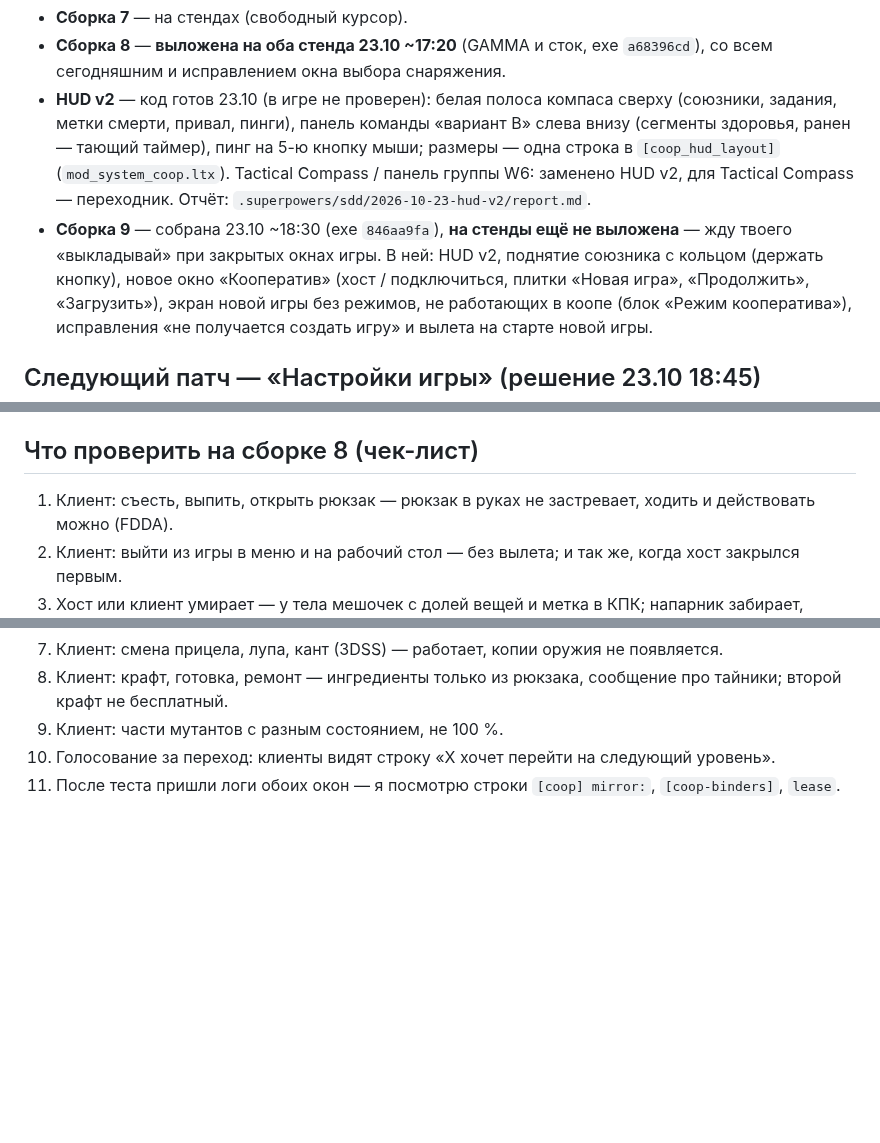
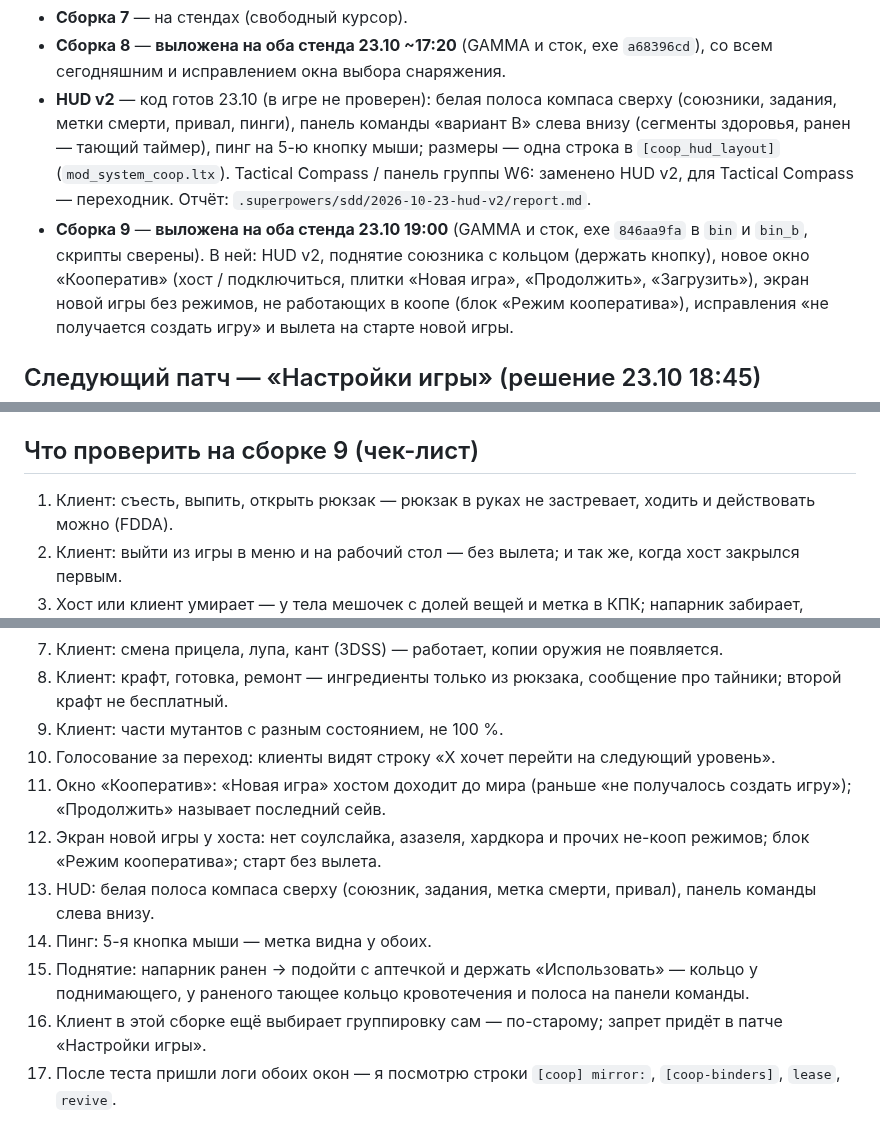
Before and after one commit to stormie-labs/RayLink-Coop, a Markdown page: docs/STATUS.md, 3 parts joined by grey strips. Drawn GitHub-style; blank space fills up the shorter version.

Commit message:
docs(status): build 9 deployed to both stands (exe 846aa9fa), build 9 checklist
Co-Authored-By: Claude Opus 5.5 <noreply@anthropic.com>

```diff
--- a/docs/STATUS.md
+++ b/docs/STATUS.md
@@ -114,8 +114,8 @@
   привал, пинги), панель команды «вариант B» слева внизу (сегменты здоровья, ранен — тающий таймер), пинг на 5-ю кнопку
   мыши; размеры — одна строка в `[coop_hud_layout]` (`mod_system_coop.ltx`). Tactical Compass / панель группы W6:
   заменено HUD v2, для Tactical Compass — переходник. Отчёт: `.superpowers/sdd/2026-10-23-hud-v2/report.md`.
-- **Сборка 9** — собрана 23.10 ~18:30 (exe `846aa9fa`), **на стенды ещё не выложена** — жду твоего «выкладывай» при
-  закрытых окнах игры. В ней: HUD v2, поднятие союзника с кольцом (держать кнопку), новое окно «Кооператив»
+- **Сборка 9** — **выложена на оба стенда 23.10 19:00** (GAMMA и сток, exe `846aa9fa` в `bin` и `bin_b`, скрипты
+  сверены). В ней: HUD v2, поднятие союзника с кольцом (держать кнопку), новое окно «Кооператив»
   (хост / подключиться, плитки «Новая игра», «Продолжить», «Загрузить»), экран новой игры без режимов, не работающих в коопе
   (блок «Режим кооператива»), исправления «не получается создать игру» и вылета на старте новой игры.
 
@@ -131,7 +131,7 @@
   «полноценный мультиплеер» — позже.
 - Сейчас 🟡: опись всех настроек (что когда реально применяется) и спецификация `docs/GAME_SETTINGS.md`, затем код.
 
-## Что проверить на сборке 8 (чек-лист)
+## Что проверить на сборке 9 (чек-лист)
 
 1. Клиент: съесть, выпить, открыть рюкзак — рюкзак в руках не застревает, ходить и действовать можно (FDDA).
 2. Клиент: выйти из игры в меню и на рабочий стол — без вылета; и так же, когда хост закрылся первым.
@@ -143,4 +143,13 @@
 8. Клиент: крафт, готовка, ремонт — ингредиенты только из рюкзака, сообщение про тайники; второй крафт не бесплатный.
 9. Клиент: части мутантов с разным состоянием, не 100 %.
 10. Голосование за переход: клиенты видят строку «X хочет перейти на следующий уровень».
-11. После теста пришли логи обоих окон — я посмотрю строки `[coop] mirror:`, `[coop-binders]`, `lease`.
+11. Окно «Кооператив»: «Новая игра» хостом доходит до мира (раньше «не получалось создать игру»); «Продолжить»
+    называет последний сейв.
+12. Экран новой игры у хоста: нет соулслайка, азазеля, хардкора и прочих не-кооп режимов; блок «Режим кооператива»;
+    старт без вылета.
+13. HUD: белая полоса компаса сверху (союзник, задания, метка смерти, привал), панель команды слева внизу.
+14. Пинг: 5-я кнопка мыши — метка видна у обоих.
+15. Поднятие: напарник ранен → подойти с аптечкой и держать «Использовать» — кольцо у поднимающего, у раненого
+    тающее кольцо кровотечения и полоса на панели команды.
+16. Клиент в этой сборке ещё выбирает группировку сам — по-старому; запрет придёт в патче «Настройки игры».
+17. После теста пришли логи обоих окон — я посмотрю строки `[coop] mirror:`, `[coop-binders]`, `lease`, `revive`.
```
Also changed, not shown: other parts of docs/STATUS.md (+1 -1 lines).
